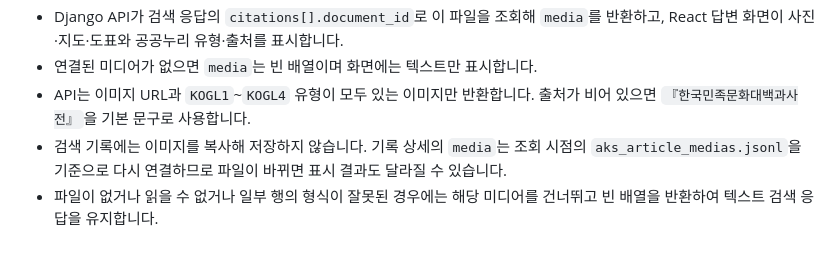
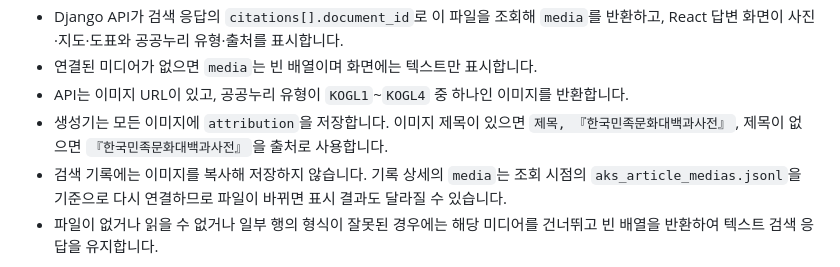
Before and after one commit to SpicyAutumn/SKN33-4th-1Team, a Markdown page: docs/aks_media_jsonl.md, the part around the change. GitHub-like rendering.

Commit message:
docs: clarify media eligibility and attribution

```diff
--- a/docs/aks_media_jsonl.md
+++ b/docs/aks_media_jsonl.md
@@ -14,8 +14,11 @@ JSONL은 팀 Google Drive로 전달하며 Git에는 생성 코드와 안내를
 - Django API가 검색 응답의 `citations[].document_id`로 이 파일을 조회해 `media`를
   반환하고, React 답변 화면이 사진·지도·도표와 공공누리 유형·출처를 표시합니다.
 - 연결된 미디어가 없으면 `media`는 빈 배열이며 화면에는 텍스트만 표시합니다.
-- API는 이미지 URL과 `KOGL1`~`KOGL4` 유형이 모두 있는 이미지만 반환합니다.
-  출처가 비어 있으면 `『한국민족문화대백과사전』`을 기본 문구로 사용합니다.
+- API는 이미지 URL이 있고, 공공누리 유형이 `KOGL1`~`KOGL4` 중 하나인 이미지를
+  반환합니다.
+- 생성기는 모든 이미지에 `attribution`을 저장합니다. 이미지 제목이 있으면
+  `제목, 『한국민족문화대백과사전』`, 제목이 없으면
+  `『한국민족문화대백과사전』`을 출처로 사용합니다.
 - 검색 기록에는 이미지를 복사해 저장하지 않습니다. 기록 상세의 `media`는 조회 시점의
   `aks_article_medias.jsonl`을 기준으로 다시 연결하므로 파일이 바뀌면 표시 결과도 달라질
   수 있습니다.
```
